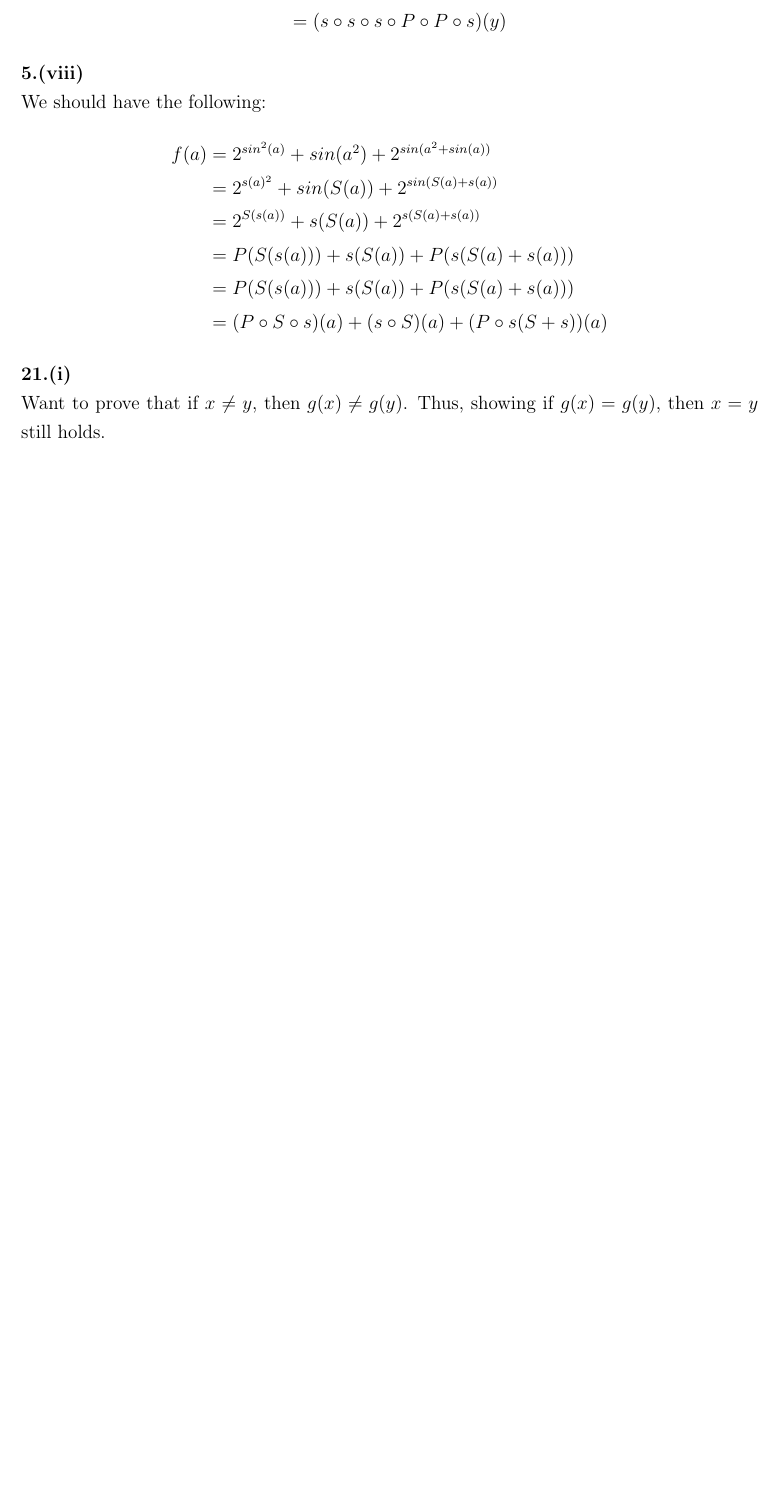
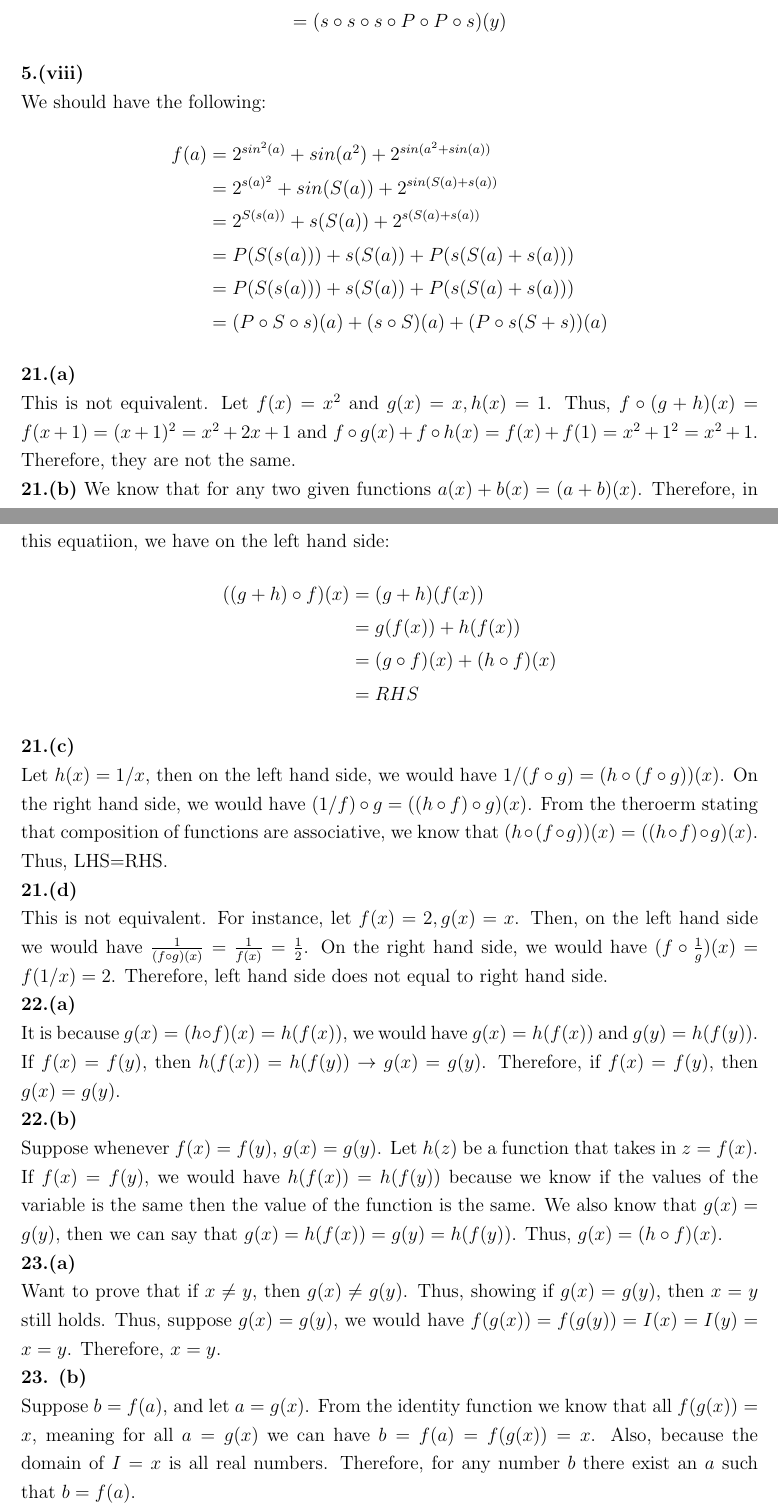
Before and after one commit to YufeiLinUlysses/CalculusAnalysis, a LaTeX problem sheet (Problem Set2/Problem Set2.tex): part of page 14 of 14 before the commit and two parts of pages 14 and 15 of 15 after it, the two joined at a grey line, cut so that both start at the same text, the shorter picture padded with empty space. Compiled offline with pdfLaTeX.

Commit message:
Added some solutions

```diff
--- a/Problem Set2/Problem Set2.tex
+++ b/Problem Set2/Problem Set2.tex
@@ -675,11 +675,57 @@ f(a)&=2^{sin^2(a)}+sin(a^2)+2^{sin(a^2+sin(a))}\\
 \end{align*}
 
 \noindent
-\textbf{21.(i)}
+\textbf{21.(a)}
 
 \noindent
-Want to prove that if $x\neq y$, then $g(x)\neq g(y)$. Thus, showing if $g(x)=g(y)$, then $x=y$ still holds.
+This is not equivalent. Let $f(x)=x^2$ and $g(x)=x,h(x)=1$. Thus, $f\circ (g+h)(x)=f(x+1)=(x+1)^2=x^2+2x+1$ and $f\circ g(x)+f\circ h(x)=f(x)+f(1)=x^2+1^2=x^2+1$. Therefore, they are not the same.
 
+\noindent
+\textbf{21.(b)}
+We know that for any two given functions $a(x)+b(x)=(a+b)(x)$. Therefore, in this equatiion, we have on the left hand side:
+\begin{align*}
+((g+h)\circ f)(x)
+&=(g+h)(f(x))\\
+&=g(f(x))+h(f(x))\\
+&=(g\circ f)(x)+(h\circ f)(x)\\
+&=RHS
+\end{align*}
+
+\noindent
+\textbf{21.(c)}
+
+\noindent
+Let $h(x)=1/x$, then on the left hand side, we would have $1/(f\circ g)=(h\circ (f\circ g))(x)$. On the right hand side, we would have $(1/f)\circ g=((h\circ f)\circ g)(x)$. From the theroerm stating that composition of functions are associative, we know that $(h\circ (f\circ g))(x)=((h\circ f)\circ g)(x)$. Thus, LHS=RHS.
+
+\noindent
+\textbf{21.(d)}
+
+\noindent
+This is not equivalent. For instance, let $f(x)=2, g(x) =x$. Then, on the left hand side we would have $\frac{1}{(f\circ g)(x)}=\frac{1}{f(x)}=\frac{1}{2}$. On the right hand side, we would have $(f\circ \frac{1}{g})(x)=f(1/x)=2$. Therefore, left hand side does not equal to right hand side.
+
+\noindent
+\textbf{22.(a)}
+
+\noindent
+It is because $g(x)=(h\circ f)(x)=h(f(x))$, we would have $g(x)=h(f(x))$ and $g(y)=h(f(y))$. If $f(x)=f(y)$, then $h(f(x))=h(f(y))\rightarrow g(x)=g(y)$. Therefore, if $f(x)=f(y)$, then $g(x)=g(y)$.
+
+\noindent
+\textbf{22.(b)}
+
+\noindent
+Suppose whenever $f(x)=f(y)$, $g(x)=g(y)$. Let $h(z)$ be a function that takes in $z=f(x)$. If $f(x)=f(y)$, we would have $h(f(x))=h(f(y))$ because we know if the values of the variable is the same then the value of the function is the same. We also know that $g(x)=g(y)$, then we can say that $g(x)=h(f(x))=g(y)=h(f(y))$. Thus, $g(x)=(h\circ f)(x)$.
+
+\noindent
+\textbf{23.(a)}
+
+\noindent
+Want to prove that if $x\neq y$, then $g(x)\neq g(y)$. Thus, showing if $g(x)=g(y)$, then $x=y$ still holds. Thus, suppose $g(x)=g(y)$, we would have $f(g(x))=f(g(y))=I(x)=I(y)=x=y$. Therefore, $x=y$.
+
+\noindent
+\textbf{23. (b)}
+
+\noindent
+Suppose $b=f(a)$, and let $a=g(x)$. From the identity function we know that all $f(g(x))=x$, meaning for all $a=g(x)$ we can have $b=f(a)=f(g(x))=x$. Also, because the domain of $I=x$ is all real numbers. Therefore, for any number $b$ there exist an $a$ such that $b=f(a)$.
 
 
 
```
Also changed, not shown: Problem Set2/Problem Set2.pdf, 2 other files.
